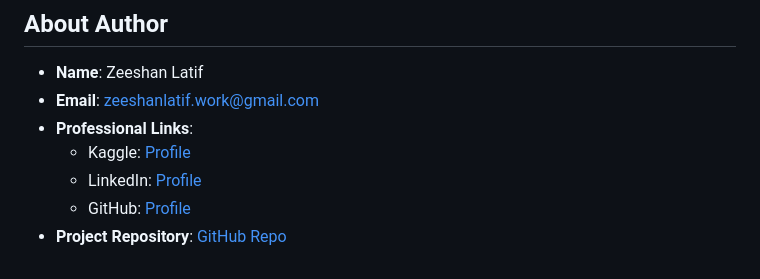
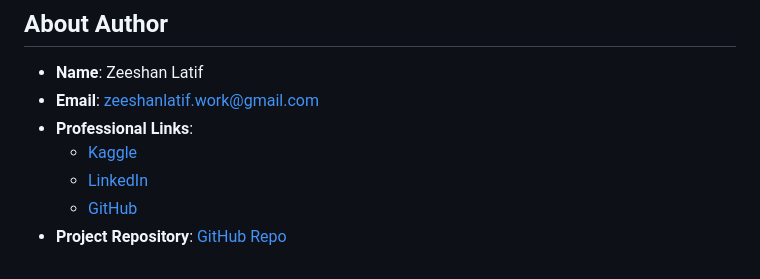
Before and after one commit to ZeeshanML/End-to-End-Red-Wine-Quality-Prediction-Project, a Markdown page: README.md, the part around the change. GitHub-like rendering.

```diff
--- a/README.md
+++ b/README.md
@@ -142,7 +142,7 @@ Through this project, we have highlighted the importance of a structured approac
 - **Name**: Zeeshan Latif
 - **Email**: [zeeshanlatif.work@gmail.com](mailto:zeeshanlatif.work@gmail.com)
 - **Professional Links**:
-    - Kaggle: [Profile](https://www.kaggle.com/zeeshanlatif)
-    - LinkedIn: [Profile](https://www.linkedin.com/in/zeeshan-latif-2962211b1)
-    - GitHub: [Profile](https://github.com/ZeeshanML)
+    - [Kaggle](https://www.kaggle.com/zeeshanlatif)
+    - [LinkedIn](https://www.linkedin.com/in/zeeshan-latif-2962211b1)
+    - [GitHub](https://github.com/ZeeshanML)
 - **Project Repository**: [GitHub Repo](https://github.com/ZeeshanML/End-to-End-Red-Wine-Quality-Prediction-Project)
```
